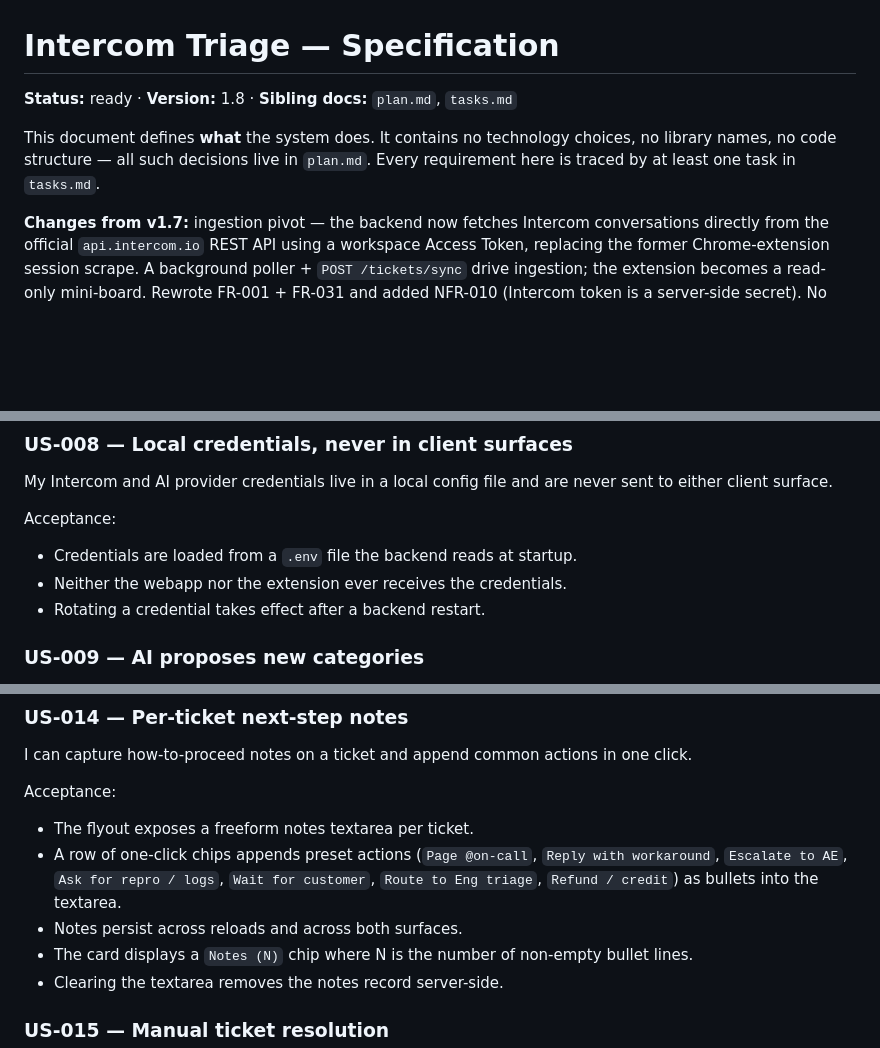
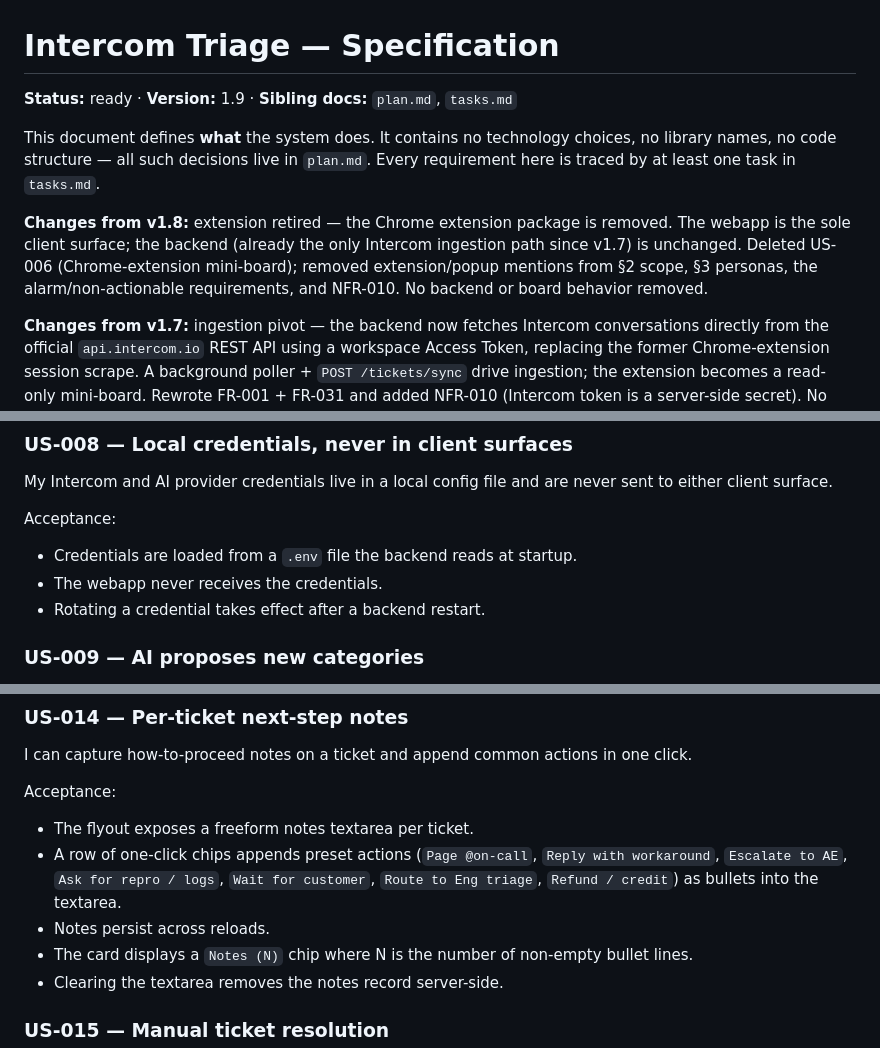
Before and after one commit to ch923dev/intercom-triage, a Markdown page: docs/contract/spec.md, 3 parts joined by grey strips. Drawn GitHub-style; blank space fills up the shorter version.

```diff
--- a/docs/contract/spec.md
+++ b/docs/contract/spec.md
@@ -1,8 +1,10 @@
 # Intercom Triage — Specification
 
-**Status:** ready · **Version:** 1.8 · **Sibling docs:** `plan.md`, `tasks.md`
+**Status:** ready · **Version:** 1.9 · **Sibling docs:** `plan.md`, `tasks.md`
 
 This document defines **what** the system does. It contains no technology choices, no library names, no code structure — all such decisions live in `plan.md`. Every requirement here is traced by at least one task in `tasks.md`.
+
+**Changes from v1.8:** extension retired — the Chrome extension package is removed. The webapp is the sole client surface; the backend (already the only Intercom ingestion path since v1.7) is unchanged. Deleted US-006 (Chrome-extension mini-board); removed extension/popup mentions from §2 scope, §3 personas, the alarm/non-actionable requirements, and NFR-010. No backend or board behavior removed.
 
 **Changes from v1.7:** ingestion pivot — the backend now fetches Intercom conversations directly from the official `api.intercom.io` REST API using a workspace Access Token, replacing the former Chrome-extension session scrape. A background poller + `POST /tickets/sync` drive ingestion; the extension becomes a read-only mini-board. Rewrote FR-001 + FR-031 and added NFR-010 (Intercom token is a server-side secret). No board behavior removed.
 
@@ -101,7 +93,7 @@ My Intercom and AI provider credentials live in a local config file and are neve
 
 Acceptance:
 - Credentials are loaded from a `.env` file the backend reads at startup.
-- Neither the webapp nor the extension ever receives the credentials.
+- The webapp never receives the credentials.
 - Rotating a credential takes effect after a backend restart.
 
 ### US-009 — AI proposes new categories
@@ -161,7 +153,7 @@ I can capture how-to-proceed notes on a ticket and append common actions in one
 Acceptance:
 - The flyout exposes a freeform notes textarea per ticket.
 - A row of one-click chips appends preset actions (`Page @on-call`, `Reply with workaround`, `Escalate to AE`, `Ask for repro / logs`, `Wait for customer`, `Route to Eng triage`, `Refund / credit`) as bullets into the textarea.
-- Notes persist across reloads and across both surfaces.
+- Notes persist across reloads.
 - The card displays a `Notes (N)` chip where N is the number of non-empty bullet lines.
 - Clearing the textarea removes the notes record server-side.
 
```
Also changed, not shown: other parts of docs/contract/spec.md (+11 -22 lines).
